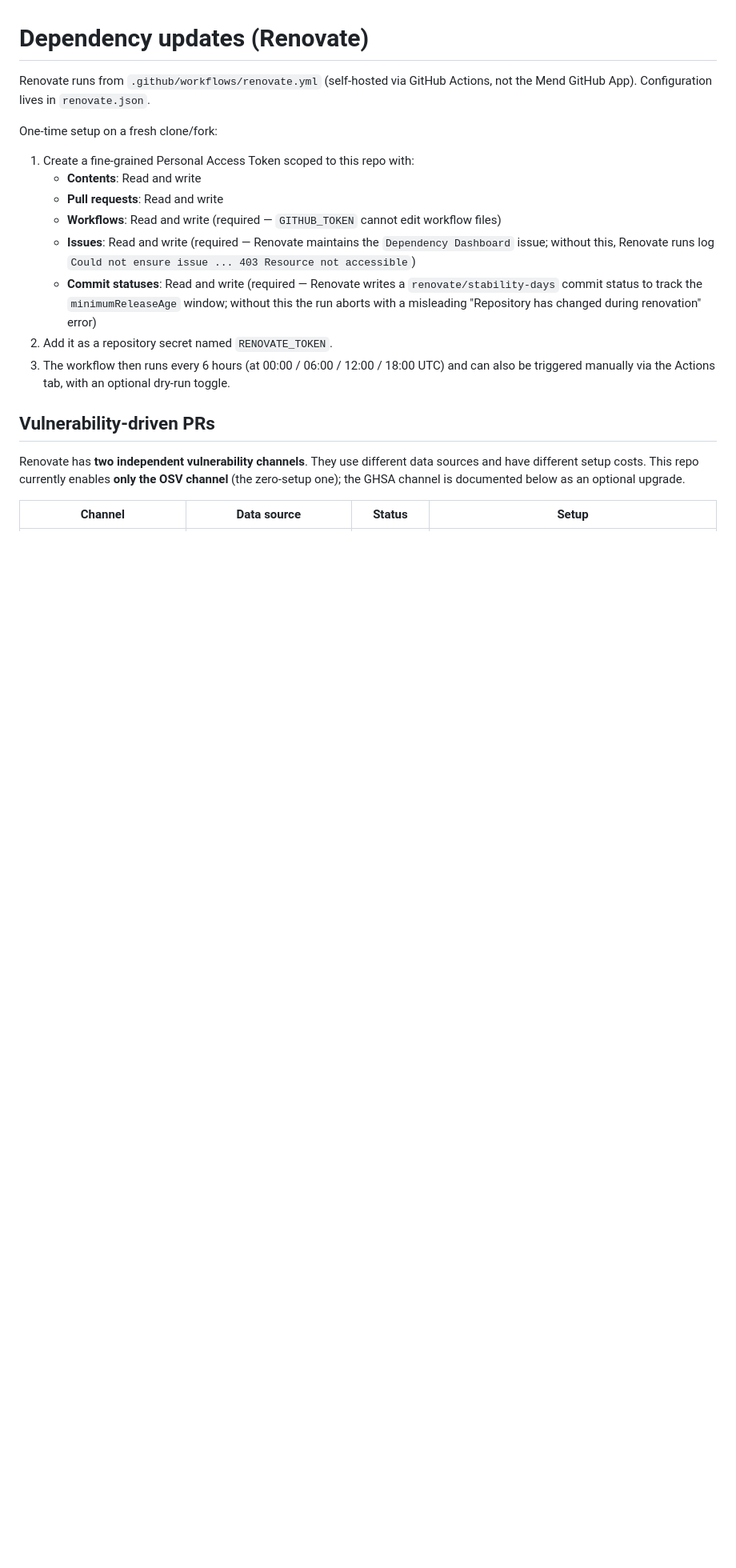
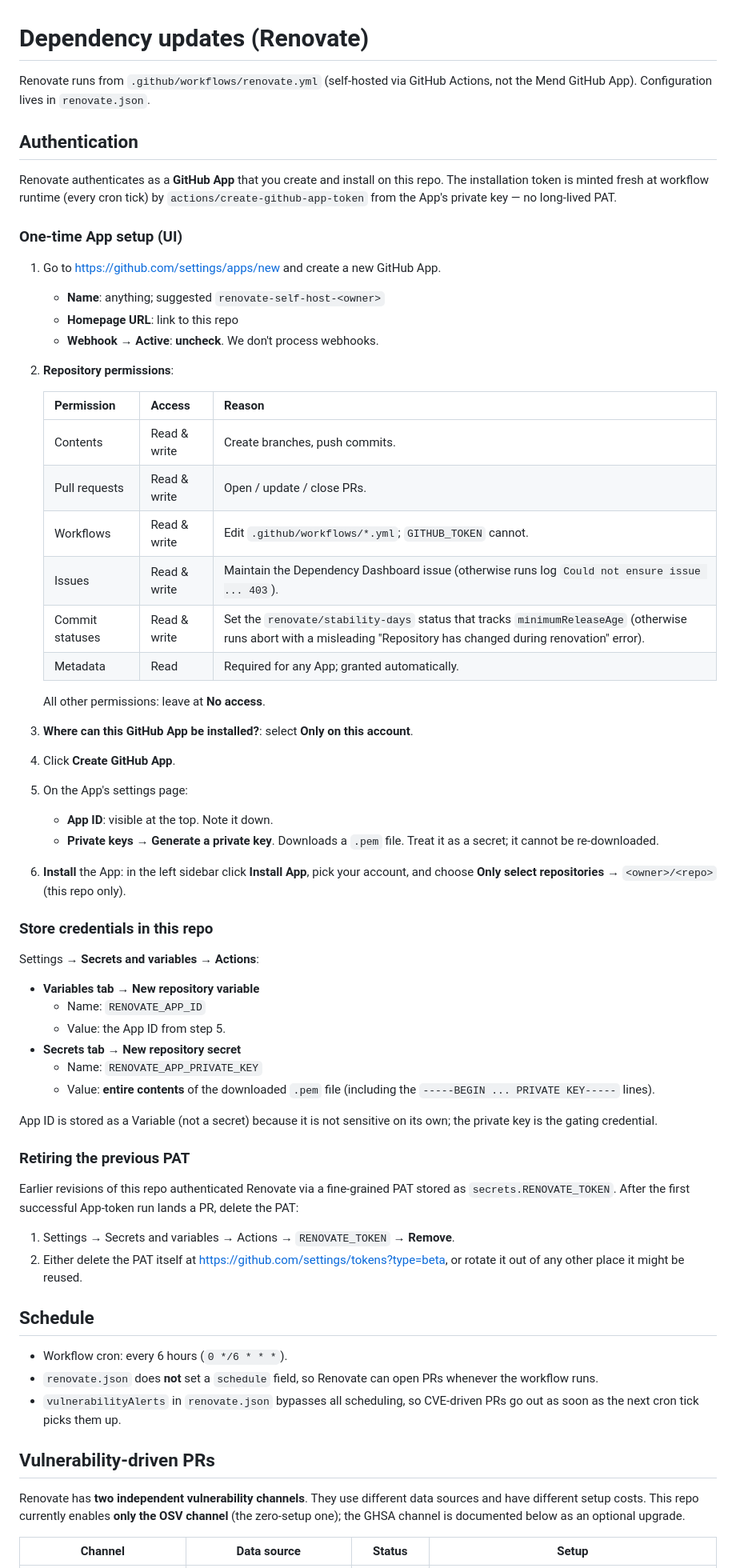
Before and after one commit to enoqv/test, a Markdown page: docs/renovate.md, the part around one of its changes. Shown at 80% size. Rendered like a GitHub page; blank space fills up the shorter version.

Commit message:
docs: GitHub App onboarding steps for Renovate
Rewrites docs/renovate.md to document the GitHub App flow added in the
previous commit. Sections:

  - One-time App setup (UI walkthrough with required permissions table)
  - Storing App ID as a variable and the private key as a secret
  - Retiring the previous RENOVATE_TOKEN PAT
  - Schedule, vulnerability channels (OSV + optional GHSA), manual runs

Preserves the (good) existing content on the OSV vs. GHSA vulnerability
channels and the verification recipe; reworks the PAT-specific bits to
describe App permissions instead (Dependabot alerts: Read-only is the
equivalent App permission for the GHSA upgrade path).

README's pointer to docs/renovate.md updated to drop the "RENOVATE_TOKEN
PAT permissions" phrasing.

```diff
--- a/docs/renovate.md
+++ b/docs/renovate.md
@@ -1,25 +1,87 @@
 # Dependency updates (Renovate)
 
-Renovate runs from `.github/workflows/renovate.yml` (self-hosted via GitHub
-Actions, not the Mend GitHub App). Configuration lives in `renovate.json`.
+Renovate runs from `.github/workflows/renovate.yml` (self-hosted via
+GitHub Actions, not the Mend GitHub App). Configuration lives in
+`renovate.json`.
 
-One-time setup on a fresh clone/fork:
+## Authentication
 
-1. Create a fine-grained Personal Access Token scoped to this repo with:
-   - **Contents**: Read and write
-   - **Pull requests**: Read and write
-   - **Workflows**: Read and write  (required — `GITHUB_TOKEN` cannot edit workflow files)
-   - **Issues**: Read and write  (required — Renovate maintains the
-     `Dependency Dashboard` issue; without this, Renovate runs log
-     `Could not ensure issue ... 403 Resource not accessible`)
-   - **Commit statuses**: Read and write  (required — Renovate writes a
-     `renovate/stability-days` commit status to track the `minimumReleaseAge`
-     window; without this the run aborts with a misleading "Repository has
-     changed during renovation" error)
-2. Add it as a repository secret named `RENOVATE_TOKEN`.
-3. The workflow then runs every 6 hours (at 00:00 / 06:00 / 12:00 / 18:00 UTC)
-   and can also be triggered manually via the Actions tab, with an optional
-   dry-run toggle.
+Renovate authenticates as a **GitHub App** that you create and install
+on this repo. The installation token is minted fresh at workflow
+runtime (every cron tick) by `actions/create-github-app-token` from
+the App's private key — no long-lived PAT.
+
+### One-time App setup (UI)
+
+1. Go to <https://github.com/settings/apps/new> and create a new
+   GitHub App.
+
+   - **Name**: anything; suggested `renovate-self-host-<owner>`
+   - **Homepage URL**: link to this repo
+   - **Webhook → Active**: **uncheck**. We don't process webhooks.
+
+2. **Repository permissions**:
+
+   | Permission | Access | Reason |
+   |---|---|---|
+   | Contents | Read & write | Create branches, push commits. |
+   | Pull requests | Read & write | Open / update / close PRs. |
+   | Workflows | Read & write | Edit `.github/workflows/*.yml`; `GITHUB_TOKEN` cannot. |
+   | Issues | Read & write | Maintain the Dependency Dashboard issue (otherwise runs log `Could not ensure issue ... 403`). |
+   | Commit statuses | Read & write | Set the `renovate/stability-days` status that tracks `minimumReleaseAge` (otherwise runs abort with a misleading "Repository has changed during renovation" error). |
+   | Metadata | Read | Required for any App; granted automatically. |
+
+   All other permissions: leave at **No access**.
+
+3. **Where can this GitHub App be installed?**: select
+   **Only on this account**.
+
+4. Click **Create GitHub App**.
+
+5. On the App's settings page:
+
+   - **App ID**: visible at the top. Note it down.
+   - **Private keys** → **Generate a private key**. Downloads a `.pem`
+     file. Treat it as a secret; it cannot be re-downloaded.
+
+6. **Install** the App: in the left sidebar click **Install App**,
+   pick your account, and choose **Only select repositories** →
+   `<owner>/<repo>` (this repo only).
+
+### Store credentials in this repo
+
+Settings → **Secrets and variables → Actions**:
+
+- **Variables tab → New repository variable**
+  - Name: `RENOVATE_APP_ID`
+  - Value: the App ID from step 5.
+- **Secrets tab → New repository secret**
+  - Name: `RENOVATE_APP_PRIVATE_KEY`
+  - Value: **entire contents** of the downloaded `.pem` file
+    (including the `-----BEGIN ... PRIVATE KEY-----` lines).
+
+App ID is stored as a Variable (not a secret) because it is not
+sensitive on its own; the private key is the gating credential.
+
+### Retiring the previous PAT
+
+Earlier revisions of this repo authenticated Renovate via a
+fine-grained PAT stored as `secrets.RENOVATE_TOKEN`. After the first
+successful App-token run lands a PR, delete the PAT:
+
+1. Settings → Secrets and variables → Actions → `RENOVATE_TOKEN` →
+   **Remove**.
+2. Either delete the PAT itself at
+   <https://github.com/settings/tokens?type=beta>, or rotate it out
+   of any other place it might be reused.
+
+## Schedule
+
+- Workflow cron: every 6 hours (`0 */6 * * *`).
+- `renovate.json` does **not** set a `schedule` field, so Renovate can
+  open PRs whenever the workflow runs.
+- `vulnerabilityAlerts` in `renovate.json` bypasses all scheduling, so
+  CVE-driven PRs go out as soon as the next cron tick picks them up.
 
 ## Vulnerability-driven PRs
 
```
Also changed, not shown: other parts of docs/renovate.md (+24 -12 lines), 1 other file.
